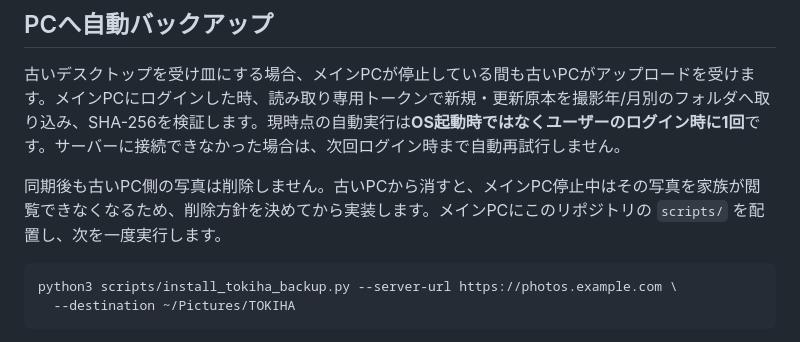
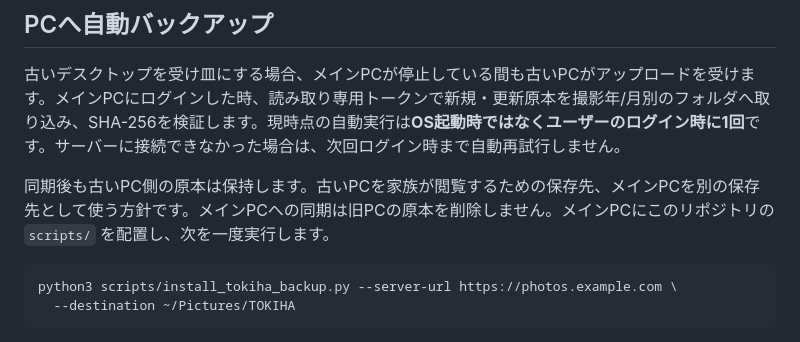
Before and after one commit to yuki19990315-hub/yuki, a Markdown page: README.md, the part around the change. Rendered like a GitHub page.

Commit message:
Document retaining originals on the old desktop

````diff
--- a/README.md
+++ b/README.md
@@ -40,7 +40,7 @@ Docker Composeを実行できる常時稼働のサーバー、独自ドメイン
 
 古いデスクトップを受け皿にする場合、メインPCが停止している間も古いPCがアップロードを受けます。メインPCにログインした時、読み取り専用トークンで新規・更新原本を撮影年/月別のフォルダへ取り込み、SHA-256を検証します。現時点の自動実行は**OS起動時ではなくユーザーのログイン時に1回**です。サーバーに接続できなかった場合は、次回ログイン時まで自動再試行しません。
 
-同期後も古いPC側の写真は削除しません。古いPCから消すと、メインPC停止中はその写真を家族が閲覧できなくなるため、削除方針を決めてから実装します。メインPCにこのリポジトリの `scripts/` を配置し、次を一度実行します。
+同期後も古いPC側の原本は保持します。古いPCを家族が閲覧するための保存先、メインPCを別の保存先として使う方針です。メインPCへの同期は旧PCの原本を削除しません。メインPCにこのリポジトリの `scripts/` を配置し、次を一度実行します。
 
 ```bash
 python3 scripts/install_tokiha_backup.py --server-url https://photos.example.com \
````
